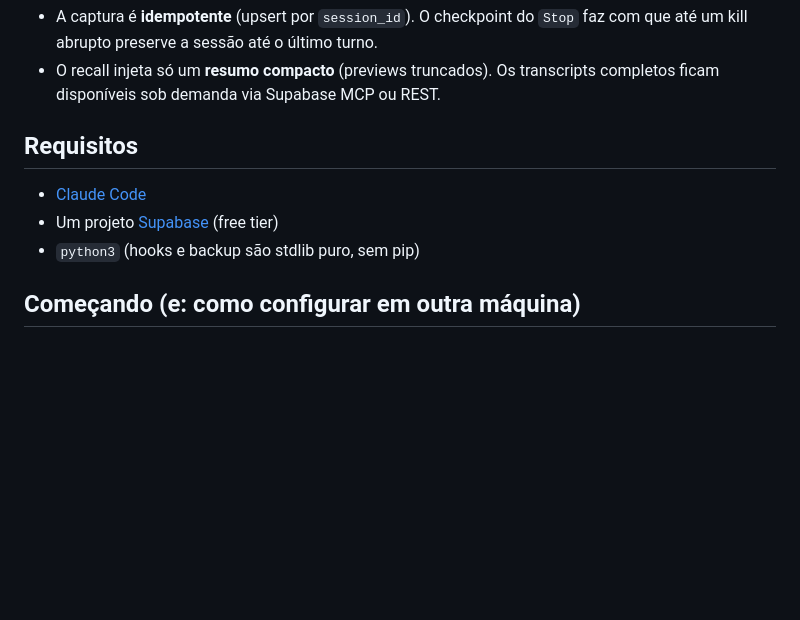
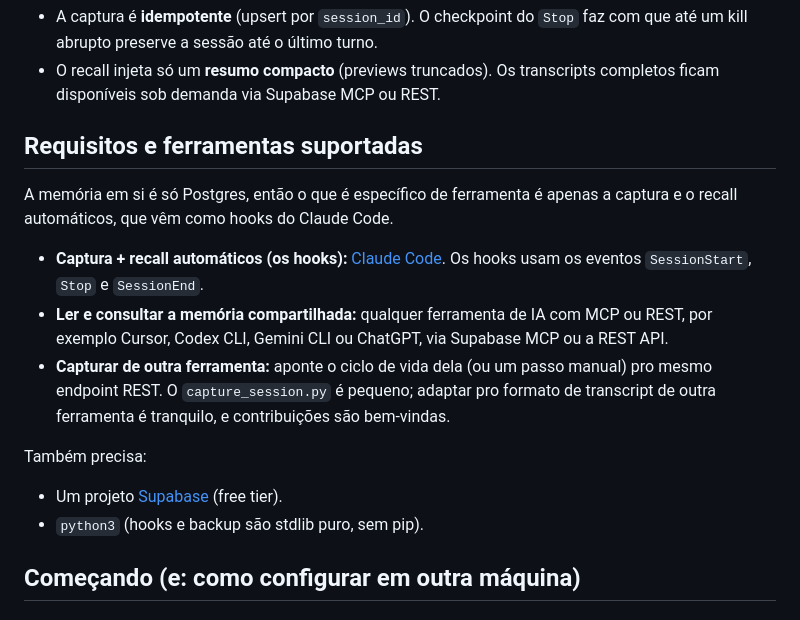
Before and after one commit to carloshpdoc/agent-memory-hub, a Markdown page: README.pt-br.md, the part around the change. Rendered like a GitHub page; blank space fills up the shorter version.

Commit message:
docs: clarify tool support (Claude Code for hooks; any MCP/REST tool to read)

```diff
--- a/README.pt-br.md
+++ b/README.pt-br.md
@@ -40,11 +40,23 @@ e um backup opcional.
 - O recall injeta só um **resumo compacto** (previews truncados). Os transcripts completos
   ficam disponíveis sob demanda via Supabase MCP ou REST.
 
-## Requisitos
+## Requisitos e ferramentas suportadas
 
-- [Claude Code](https://claude.com/claude-code)
-- Um projeto [Supabase](https://supabase.com) (free tier)
-- `python3` (hooks e backup são stdlib puro, sem pip)
+A memória em si é só Postgres, então o que é específico de ferramenta é apenas a captura e o
+recall automáticos, que vêm como hooks do Claude Code.
+
+- **Captura + recall automáticos (os hooks):** [Claude Code](https://claude.com/claude-code).
+  Os hooks usam os eventos `SessionStart`, `Stop` e `SessionEnd`.
+- **Ler e consultar a memória compartilhada:** qualquer ferramenta de IA com MCP ou REST,
+  por exemplo Cursor, Codex CLI, Gemini CLI ou ChatGPT, via Supabase MCP ou a REST API.
+- **Capturar de outra ferramenta:** aponte o ciclo de vida dela (ou um passo manual) pro
+  mesmo endpoint REST. O `capture_session.py` é pequeno; adaptar pro formato de transcript de
+  outra ferramenta é tranquilo, e contribuições são bem-vindas.
+
+Também precisa:
+
+- Um projeto [Supabase](https://supabase.com) (free tier).
+- `python3` (hooks e backup são stdlib puro, sem pip).
 
 ## Começando (e: como configurar em outra máquina)
 
```
Also changed, not shown: README.md (+16 -4 lines).
